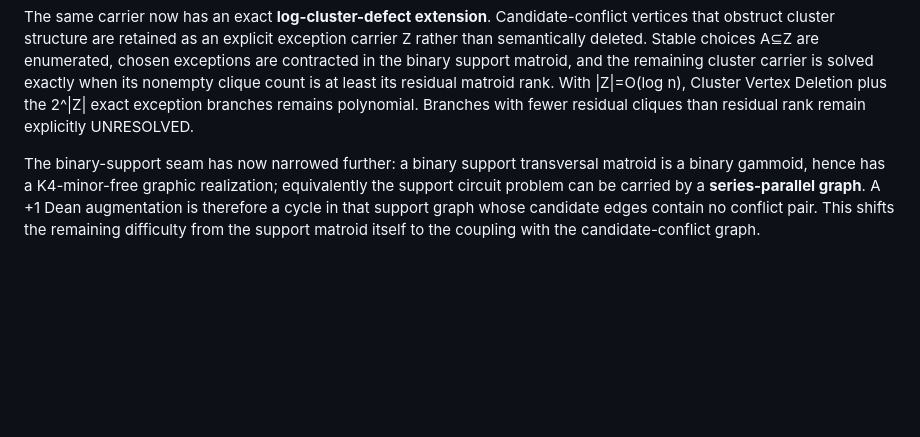
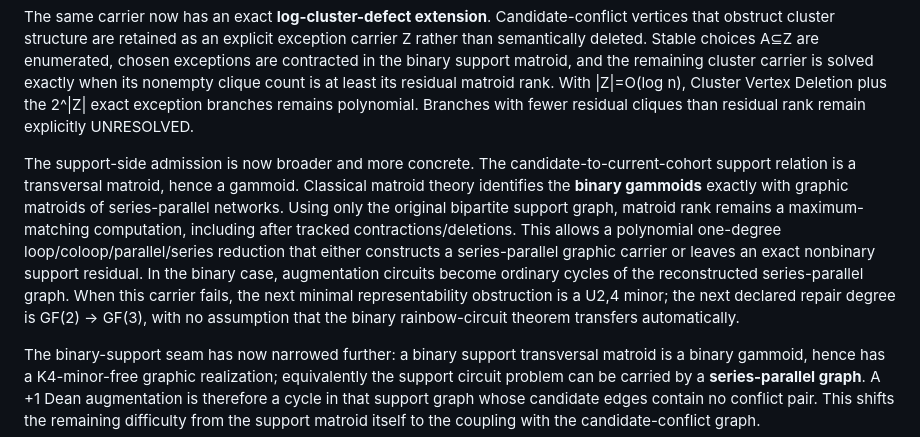
Before and after one commit to redogit/redogit, a Markdown page: README.md, the part around the change. GitHub-like rendering; blank space fills up the shorter version.

Commit message:
Update profile with binary gammoid support carrier

```diff
--- a/README.md
+++ b/README.md
@@ -96,6 +96,8 @@ Current refinement: relative to a present independent cohort `S`, the candidate-
 A new scoped exact carrier is now recorded in [Signed Binary-Cluster Augmentation Carrier](PNP_SIGNED_BINARY_CLUSTER_CARRIER_2026-09-25.md). When the support matroid has an exact binary GF(2) representation of rank r and the candidate conflicts form exactly r disjoint cliques, one arbitrary rainbow transversal either is already dependent or becomes a basis. In basis coordinates, a zero same-color diagonal coordinate gives an immediate positive circuit; otherwise an off-diagonal color-dependency digraph controls the result. A shortest directed cycle constructs a singular rainbow transversal and therefore an exact +1 augmentation, while an acyclic dependency digraph makes every rainbow transversal unit-triangular and certifies that no +1 augmentation exists. This is polynomial inside its stated scope. A separate exhaustive canonical check covered 262,160 rank-2/rank-3 configurations with zero mismatches; that finite check supports the implementation logic but is not the proof.
 
 The same carrier now has an exact **log-cluster-defect extension**. Candidate-conflict vertices that obstruct cluster structure are retained as an explicit exception carrier Z rather than semantically deleted. Stable choices A⊆Z are enumerated, chosen exceptions are contracted in the binary support matroid, and the remaining cluster carrier is solved exactly when its nonempty clique count is at least its residual matroid rank. With |Z|=O(log n), Cluster Vertex Deletion plus the 2^|Z| exact exception branches remains polynomial. Branches with fewer residual cliques than residual rank remain explicitly UNRESOLVED.
+
+The support-side admission is now broader and more concrete. The candidate-to-current-cohort support relation is a transversal matroid, hence a gammoid. Classical matroid theory identifies the **binary gammoids** exactly with graphic matroids of series-parallel networks. Using only the original bipartite support graph, matroid rank remains a maximum-matching computation, including after tracked contractions/deletions. This allows a polynomial one-degree loop/coloop/parallel/series reduction that either constructs a series-parallel graphic carrier or leaves an exact nonbinary support residual. In the binary case, augmentation circuits become ordinary cycles of the reconstructed series-parallel graph. When this carrier fails, the next minimal representability obstruction is a U2,4 minor; the next declared repair degree is GF(2) -> GF(3), with no assumption that the binary rainbow-circuit theorem transfers automatically.
 
 The binary-support seam has now narrowed further: a binary support transversal matroid is a binary gammoid, hence has a K4-minor-free graphic realization; equivalently the support circuit problem can be carried by a **series-parallel graph**. A +1 Dean augmentation is therefore a cycle in that support graph whose candidate edges contain no conflict pair. This shifts the remaining difficulty from the support matroid itself to the coupling with the candidate-conflict graph.
 
```
